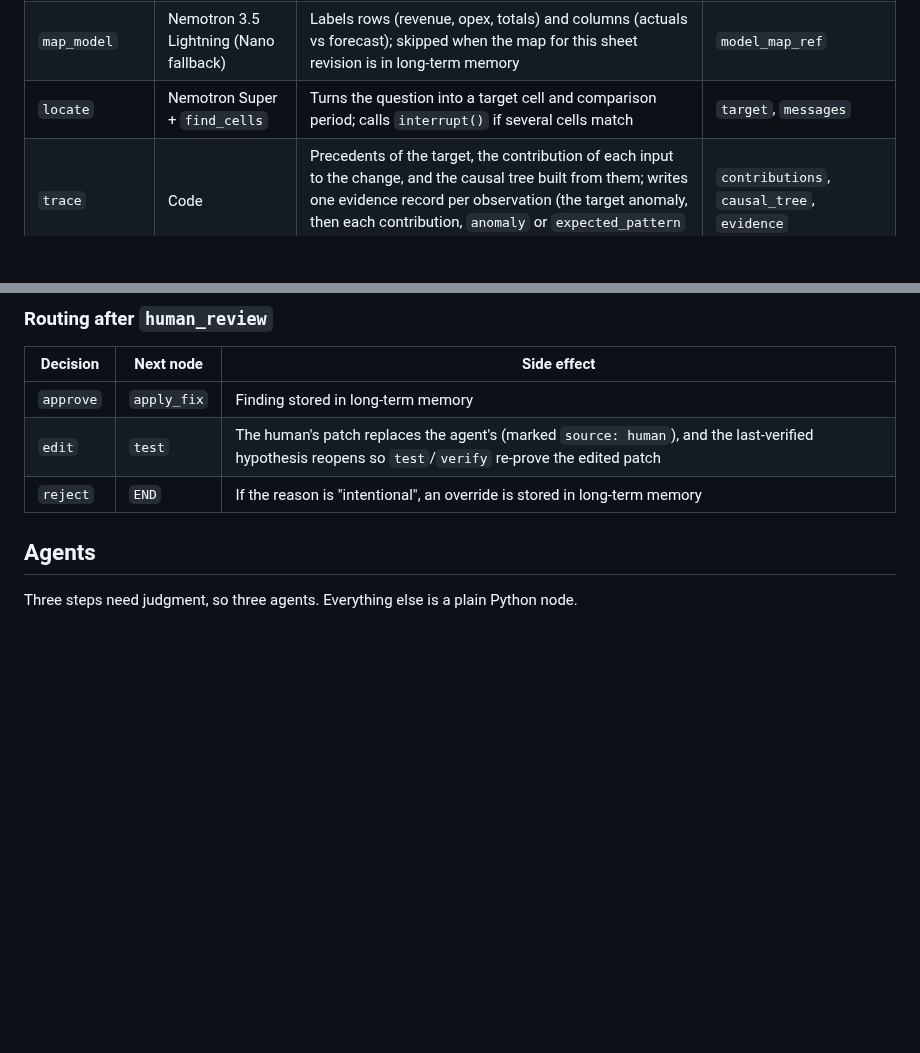
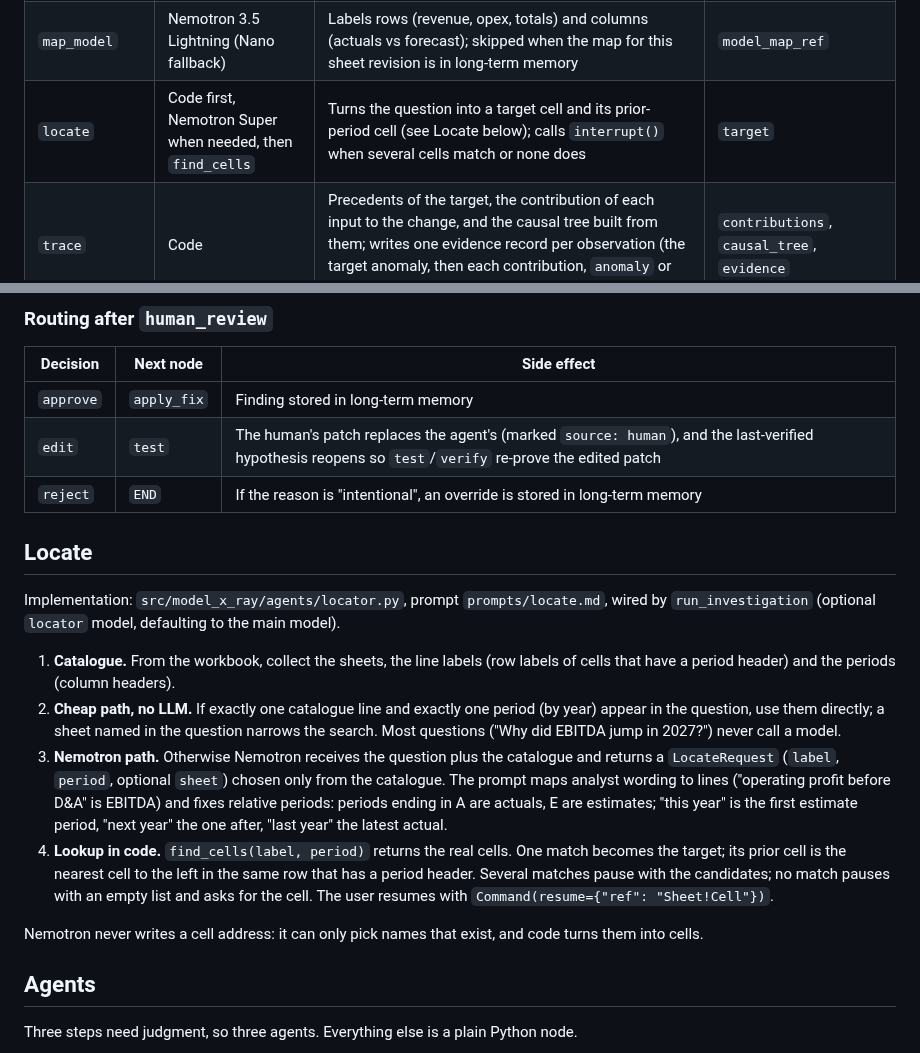
Before and after one commit to ol1ak5/model-x-ray, a Markdown page: docs/agent-architecture.md, 2 parts joined by grey strips. Drawn GitHub-style; blank space fills up the shorter version.

Commit message:
docs(agent): documented how locate resolves a question to a cell

```diff
--- a/docs/agent-architecture.md
+++ b/docs/agent-architecture.md
@@ -51,7 +51,7 @@ flowchart TD
 |---|---|---|---|
 | `load_sheet` | Code | Reads values, formulas and labels; builds the dependency graph | (graph cached outside state) |
 | `map_model` | Nemotron 3.5 Lightning (Nano fallback) | Labels rows (revenue, opex, totals) and columns (actuals vs forecast); skipped when the map for this sheet revision is in long-term memory | `model_map_ref` |
-| `locate` | Nemotron Super + `find_cells` | Turns the question into a target cell and comparison period; calls `interrupt()` if several cells match | `target`, `messages` |
+| `locate` | Code first, Nemotron Super when needed, then `find_cells` | Turns the question into a target cell and its prior-period cell (see Locate below); calls `interrupt()` when several cells match or none does | `target` |
 | `trace` | Code | Precedents of the target, the contribution of each input to the change, and the causal tree built from them; writes one evidence record per observation (the target anomaly, then each contribution, `anomaly` or `expected_pattern` by the tree's suspicious flag) | `contributions`, `causal_tree`, `evidence` |
 | `diagnose` | Investigator agent (subgraph) | Hypothesis-driven loop over read-only tools (see below), returns ranked hypotheses with evidence and a minimal patch | `hypotheses`, `evidence`, `patch` |
 | `test` | Code | Copies the sheet, applies the patch, reads recalculated values | `verifications` (values part) |
@@ -79,6 +79,17 @@ flowchart TD
 | `approve` | `apply_fix` | Finding stored in long-term memory |
 | `edit` | `test` | The human's patch replaces the agent's (marked `source: human`), and the last-verified hypothesis reopens so `test`/`verify` re-prove the edited patch |
 | `reject` | `END` | If the reason is "intentional", an override is stored in long-term memory |
+
+## Locate
+
+Implementation: `src/model_x_ray/agents/locator.py`, prompt `prompts/locate.md`, wired by `run_investigation` (optional `locator` model, defaulting to the main model).
+
+1. **Catalogue.** From the workbook, collect the sheets, the line labels (row labels of cells that have a period header) and the periods (column headers).
+2. **Cheap path, no LLM.** If exactly one catalogue line and exactly one period (by year) appear in the question, use them directly; a sheet named in the question narrows the search. Most questions ("Why did EBITDA jump in 2027?") never call a model.
+3. **Nemotron path.** Otherwise Nemotron receives the question plus the catalogue and returns a `LocateRequest` (`label`, `period`, optional `sheet`) chosen only from the catalogue. The prompt maps analyst wording to lines ("operating profit before D&A" is EBITDA) and fixes relative periods: periods ending in A are actuals, E are estimates; "this year" is the first estimate period, "next year" the one after, "last year" the latest actual.
+4. **Lookup in code.** `find_cells(label, period)` returns the real cells. One match becomes the target; its prior cell is the nearest cell to the left in the same row that has a period header. Several matches pause with the candidates; no match pauses with an empty list and asks for the cell. The user resumes with `Command(resume={"ref": "Sheet!Cell"})`.
+
+Nemotron never writes a cell address: it can only pick names that exist, and code turns them into cells.
 
 ## Agents
 
```
